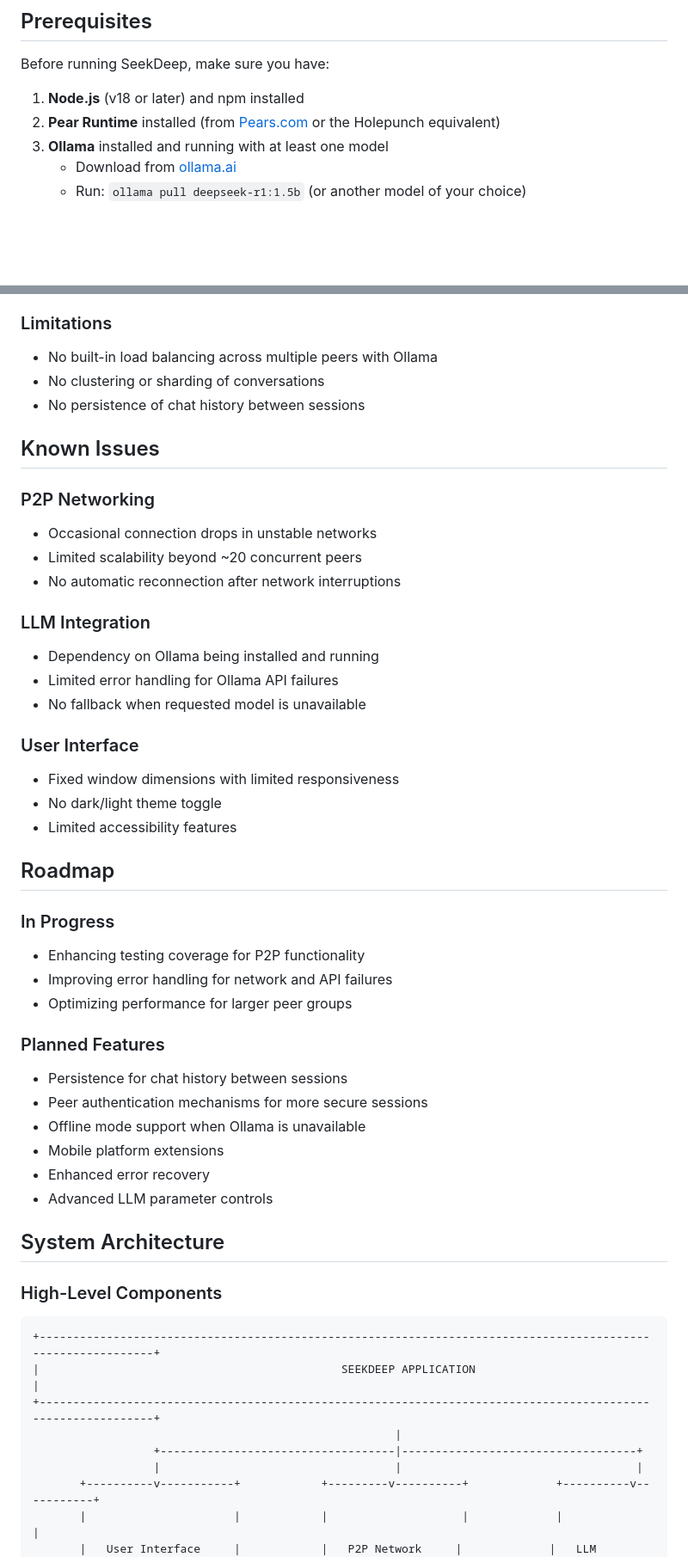
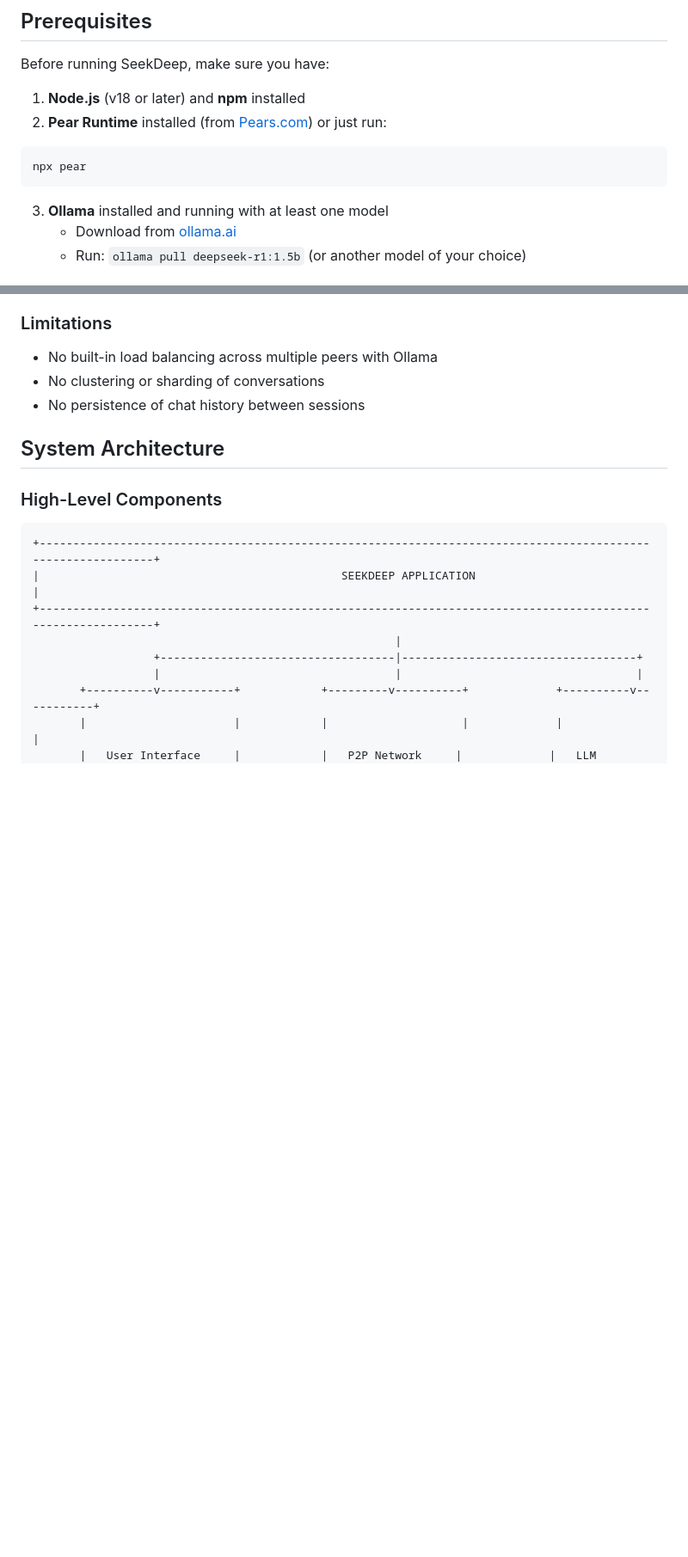
Before and after one commit to noubre/seekdeep, a Markdown page: README.md, 2 parts joined by grey strips. Shown: that part at 86% size. Rendered like a GitHub page; blank space fills up the shorter version.

````diff
--- a/README.md
+++ b/README.md
@@ -30,8 +30,11 @@ A P2P-enabled desktop application that interfaces with a local LLM (Ollama) usin
 
 Before running SeekDeep, make sure you have:
 
-1. **Node.js** (v18 or later) and npm installed
-2. **Pear Runtime** installed (from [Pears.com](https://pears.com) or the Holepunch equivalent)
+1. **Node.js** (v18 or later) and **npm** installed
+2. **Pear Runtime** installed (from [Pears.com](https://pears.com)) or just run:
+  ```bash
+  npx pear
+  ```
 3. **Ollama** installed and running with at least one model
    - Download from [ollama.ai](https://ollama.ai)
    - Run: `ollama pull deepseek-r1:1.5b` (or another model of your choice)
@@ -212,38 +215,6 @@ seekdeep/
 - No built-in load balancing across multiple peers with Ollama
 - No clustering or sharding of conversations
 - No persistence of chat history between sessions
-
-## Known Issues
-
-### P2P Networking
-- Occasional connection drops in unstable networks
-- Limited scalability beyond ~20 concurrent peers
-- No automatic reconnection after network interruptions
-
-### LLM Integration
-- Dependency on Ollama being installed and running
-- Limited error handling for Ollama API failures
-- No fallback when requested model is unavailable
-
-### User Interface
-- Fixed window dimensions with limited responsiveness
-- No dark/light theme toggle
-- Limited accessibility features
-
-## Roadmap
-
-### In Progress
-- Enhancing testing coverage for P2P functionality
-- Improving error handling for network and API failures
-- Optimizing performance for larger peer groups
-
-### Planned Features
-- Persistence for chat history between sessions
-- Peer authentication mechanisms for more secure sessions
-- Offline mode support when Ollama is unavailable
-- Mobile platform extensions
-- Enhanced error recovery
-- Advanced LLM parameter controls
 
 ## System Architecture
 
````
Also changed, not shown: other parts of README.md (+5 -5 lines).
